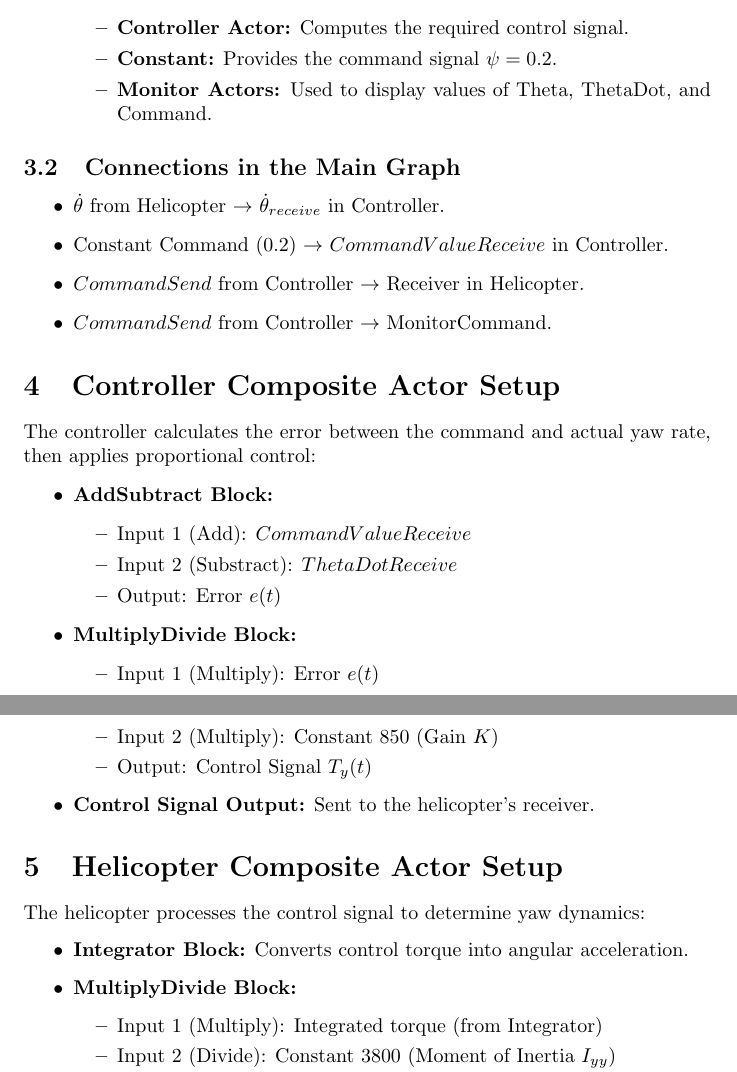
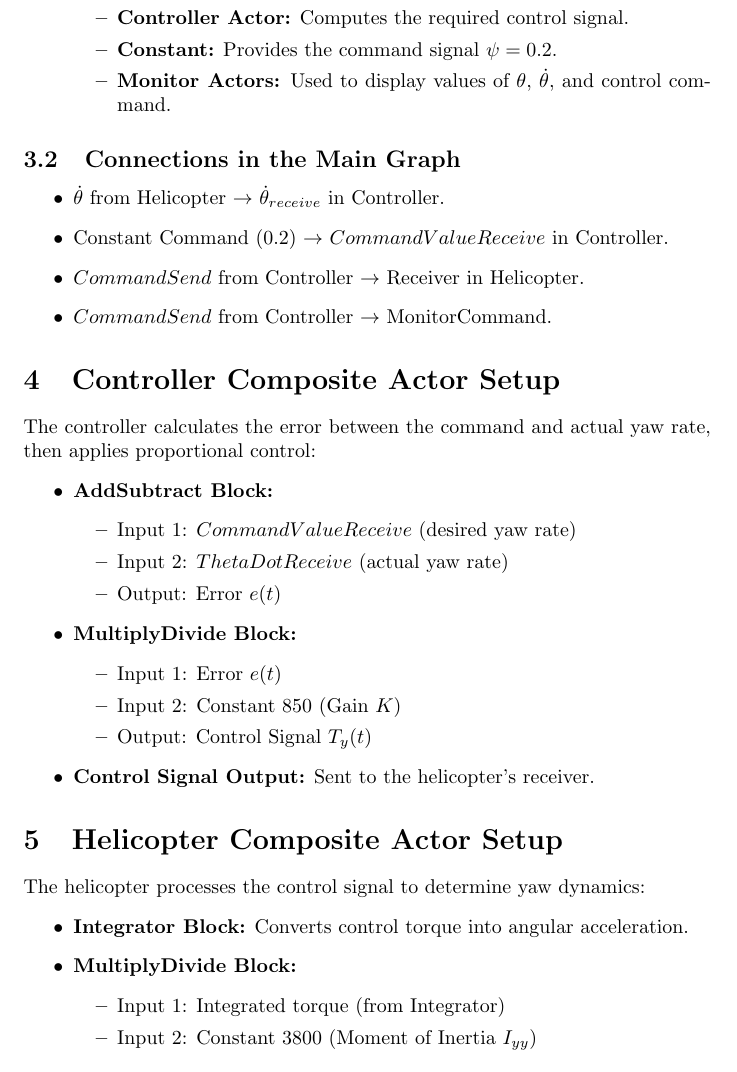
Before and after one commit to Yemeni/W1269-Simulation-Engineering, a LaTeX document (03-helicopter/Heicopter 3.tex): two parts of pages 2 and 3 of 4 before the commit and part of page 3 of 6 after it, the two joined at a grey line, cut so that both start at the same text. Compiled offline with pdfLaTeX.

Commit message:
Update Heicopter 3.tex

```diff
--- a/03-helicopter/Heicopter 3.tex
+++ b/03-helicopter/Heicopter 3.tex
@@ -3,7 +3,7 @@
 \usepackage{graphicx}
 \usepackage{hyperref}
 
-\title{Simulation of Helicopter Proportional Control System with Controller}
+\title{Helicopter Yaw Control System Simulation}
 \author{Yousef Al-Hadhrami}
 \date{18.02.2025}
 
@@ -41,10 +43,10 @@ The governing equations are:
     \begin{itemize}
         \item \textbf{CurrentTime:} Provides the current simulation time.
         \item \textbf{MonitorTime:} Displays the simulation time.
-        \item \textbf{Helicopter Actor:} Processes the control input and outputs yaw angle (Theta) and yaw rate (ThetaDot).
+        \item \textbf{Helicopter Actor:} Processes the control input and outputs yaw angle ($\theta$) and yaw rate ($\dot{\theta}$).
         \item \textbf{Controller Actor:} Computes the required control signal.
         \item \textbf{Constant:} Provides the command signal $\psi = 0.2$.
-        \item \textbf{Monitor Actors:} Used to display values of Theta, ThetaDot, and Command.
+        \item \textbf{Monitor Actors:} Used to display values of $\theta$, $\dot{\theta}$, and control command.
     \end{itemize}
 \end{itemize}
 
@@ -63,18 +65,18 @@ The governing equations are:
     \caption{Controller Composite Actor}
-    \label{fig:enter-label}
+    \label{fig:controller}
 \end{figure}
 The controller calculates the error between the command and actual yaw rate, then applies proportional control:
 \begin{itemize}
     \item \textbf{AddSubtract Block:}
     \begin{itemize}
-        \item Input 1 (Add): $CommandValueReceive$
-        \item Input 2 (Substract): $ThetaDotReceive$
+        \item Input 1: $CommandValueReceive$ (desired yaw rate)
+        \item Input 2: $ThetaDotReceive$ (actual yaw rate)
         \item Output: Error $e(t)$
     \end{itemize}
     \item \textbf{MultiplyDivide Block:}
     \begin{itemize}
-        \item Input 1 (Multiply): Error $e(t)$
-        \item Input 2 (Multiply): Constant 850 (Gain $K$)
+        \item Input 1: Error $e(t)$
+        \item Input 2: Constant 850 (Gain $K$)
         \item Output: Control Signal $T_y(t)$
     \end{itemize}
     \item \textbf{Control Signal Output:} Sent to the helicopter’s receiver.
@@ -87,13 +89,13 @@ The controller calculates the error between the command and actual yaw rate, the
     \caption{Helicopter Composite Actor}
-    \label{fig:enter-label}
+    \label{fig:helicopter}
 \end{figure}
 The helicopter processes the control signal to determine yaw dynamics:
 \begin{itemize}
     \item \textbf{Integrator Block:} Converts control torque into angular acceleration.
     \item \textbf{MultiplyDivide Block:}
     \begin{itemize}
-        \item Input 1 (Multiply): Integrated torque (from Integrator)
-        \item Input 2 (Divide): Constant 3800 (Moment of Inertia $I_{yy}$)
+        \item Input 1: Integrated torque (from Integrator)
+        \item Input 2: Constant 3800 (Moment of Inertia $I_{yy}$)
         \item Output: Angular velocity $\dot{\theta}$
     \end{itemize}
     \item \textbf{Second Integrator Block:} Converts $\dot{\theta}$ to yaw angle $\theta$.
```
Also changed, not shown: 03-helicopter/Heicopter 3.tex (18 more changed lines).
